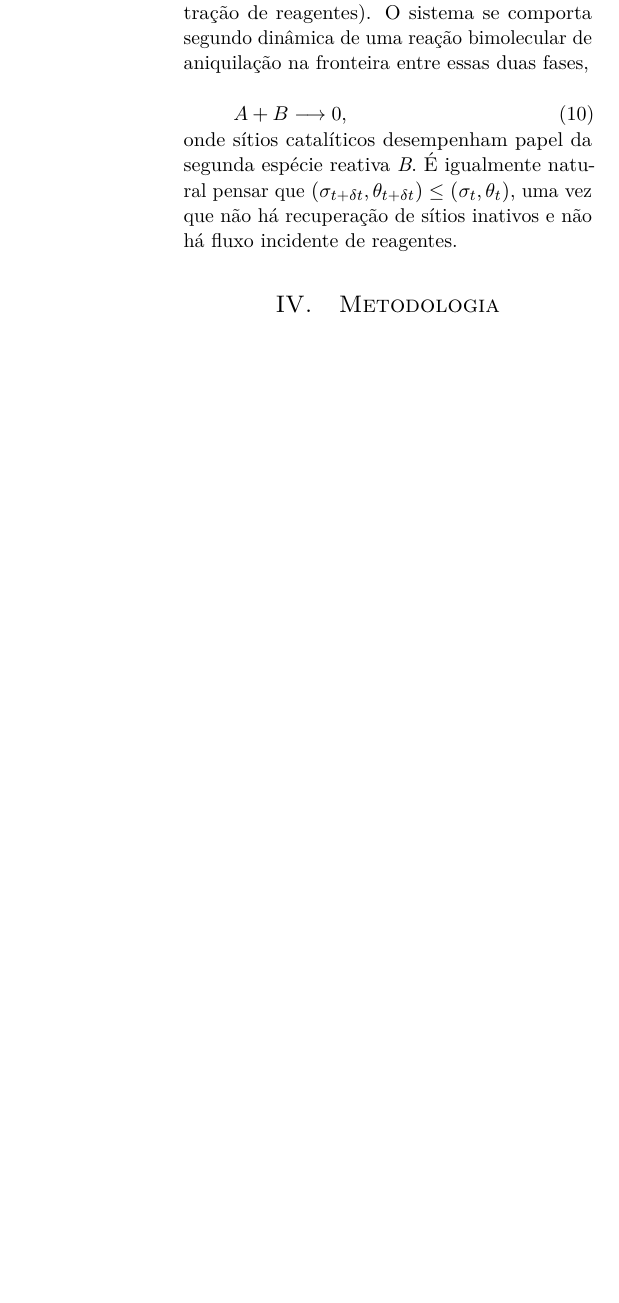
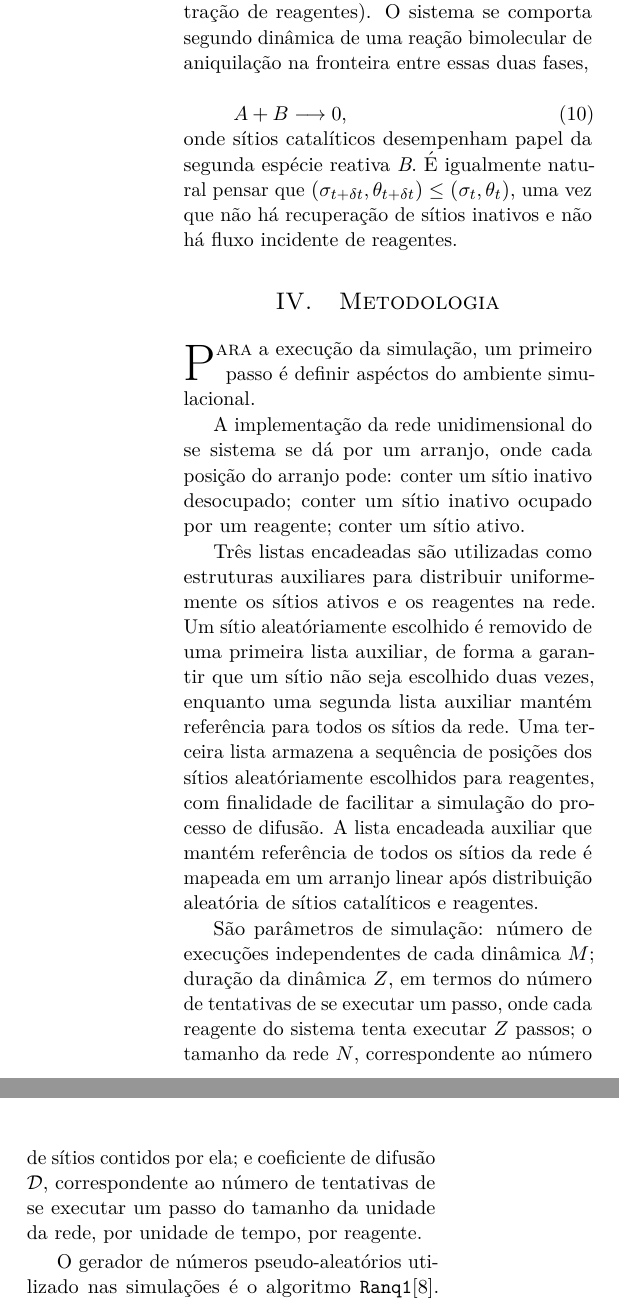
Before and after one commit to brenoec/cefetmg.pmm.simulation-project.latex, a LaTeX paper (main.tex, which reads sections/040-Methodology.tex, sections/050-Results.tex, texfiles/preamble.tex): part of one column of page 4 of 6 before the commit and two parts of the columns of page 4 of 6 after it, the two joined at a grey line, cut so that both start at the same text, the shorter picture padded with empty space. Compiled offline with pdfLaTeX.

Commit message:
lettrine, ref order, methodology section

```diff
--- a/sections/040-Methodology.tex
+++ b/sections/040-Methodology.tex
@@ -1,2 +1,45 @@
 
 \section{Metodologia}
+
+\lettrine{P}{ara} a execução da simulação, um primeiro passo é definir aspéctos do ambiente
+simulacional.
+
+A implementação da rede unidimensional do se sistema se dá por um arranjo, onde
+cada posição do arranjo pode: conter um sítio inativo desocupado; conter um
+sítio inativo ocupado por um reagente; conter um sítio ativo.
+
+Três listas encadeadas são utilizadas como estruturas auxiliares para
+distribuir uniformemente os sítios ativos e os reagentes na rede. Um sítio
+aleatóriamente escolhido é removido de uma primeira lista auxiliar, de forma a
+garantir que um sítio não seja escolhido duas vezes, enquanto uma segunda lista
+auxiliar mantém referência para todos os sítios da rede. Uma terceira lista
+armazena a sequência de posições dos sítios aleatóriamente escolhidos para
+reagentes, com finalidade de facilitar a simulação do processo de difusão. A
+lista encadeada auxiliar que mantém referência de todos os sítios da rede é
+mapeada em um arranjo linear após distribuição aleatória de sítios catalíticos e
+reagentes.
+
+São parâmetros de simulação: número de execuções independentes de cada dinâmica
+$M$; duração da dinâmica $Z$, em termos do número de tentativas de se executar
+um passo, onde cada reagente do sistema tenta executar $Z$ passos; o tamanho da
+rede $N$, correspondente ao número de sítios contidos por ela; e coeficiente de
+difusão $\mathcal{D}$, correspondente ao número de tentativas de se executar um
+passo do tamanho da unidade da rede, por unidade de tempo, por reagente.
+
+O gerador de números pseudo-aleatórios utilizado nas simulações é o algoritmo
+\texttt{Ranq1}\cite{8}. Cada número pseudo-aleatório gerado depende do número
+gerado anteriormente, sendo que o primeiro elemento depende do valor fornecido
+como semente ao algoritmo. Essa característica é determinante para que todas as
+$M$ execuções independentes aconteçam sequencialmente, sem que um i-ésimo valor
+pseudo-aleatório gerado seja considerado mais de uma vez ou desconsiderado.
+
+A difusão de reagentes respeita o princípio de volume excluído, de forma que se
+determinado reagente tenta executar passo com destino a um sítio previamente
+ocupado, tal tentativa é rejeitada e o reagente não se desloca nessa iteração.
+Os resultados da simulação são: o número de passos executados por cada reagente
+e a dupla composta pela contagem de reagentes e pela contagem de sítios
+catalíticos, por iteração da rede e por execução independente, correspondentes a
+um total de $M \times Z$ duplas.
+
+Os valores dos parâmetros utilizados na simulação foram: $N = 2^{20}$,
+$\mathcal{D} = 1$, $Z = 10^8$.
--- a/sections/050-Results.tex
+++ b/sections/050-Results.tex
@@ -1,7 +1,7 @@
 
 \section{Resultados}
 
-Primeiramente, foram realizadas simulações para o caso em que a probabilidade p
+\lettrine{P}{rimeiramente}, foram realizadas simulações para o caso em que a probabilidade p
 de envenenamento é muito baixa. No caso extremo, essa probabilidade é 0 e o
 sistema se comporta de acordo com a equação \ref{Equation-027-Decaimento}, para
 sistemas sem envenenamento. Mas como mostrado pela figura
--- a/texfiles/preamble.tex
+++ b/texfiles/preamble.tex
@@ -1,5 +1,6 @@
 
-\usepackage[backend=biber]{biblatex}
+\usepackage[backend=biber,sorting=none]{biblatex}
+\setlength\bibitemsep{1.5\itemsep}
 \addbibresource{refbase.bib}
 
 \usepackage{lipsum} % Package to generate dummy text throughout this template
```
Also changed, not shown: main.tex (+0 -6 lines), refbase.bib (+35 -27 lines), sections/010-Introduction.tex (+3 -2 lines), sections/020-SmoluchowskiModel.tex (+1 -1 lines), sections/030-CatalystDeactivationModel.tex (+1 -1 lines), todo.txt (+0 -9 lines).
